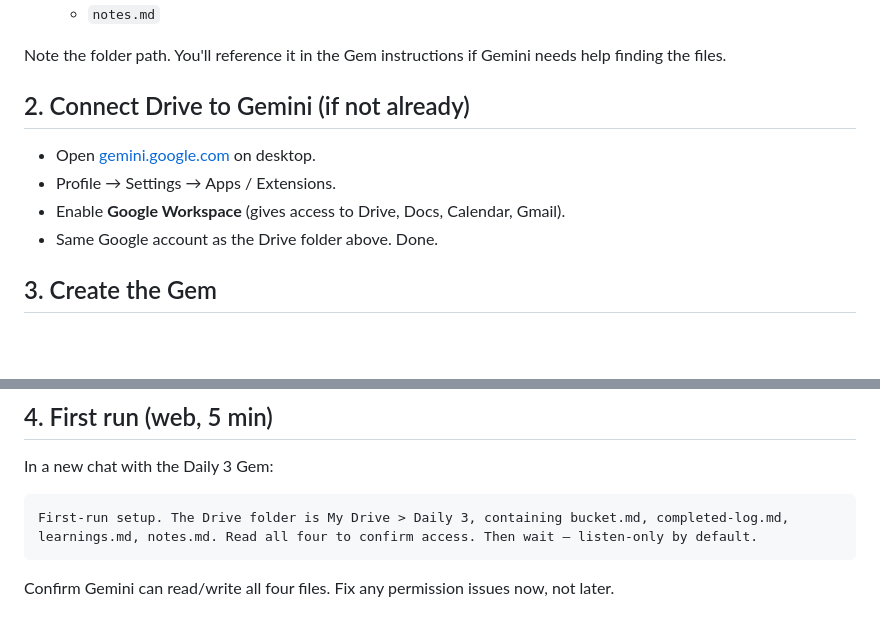
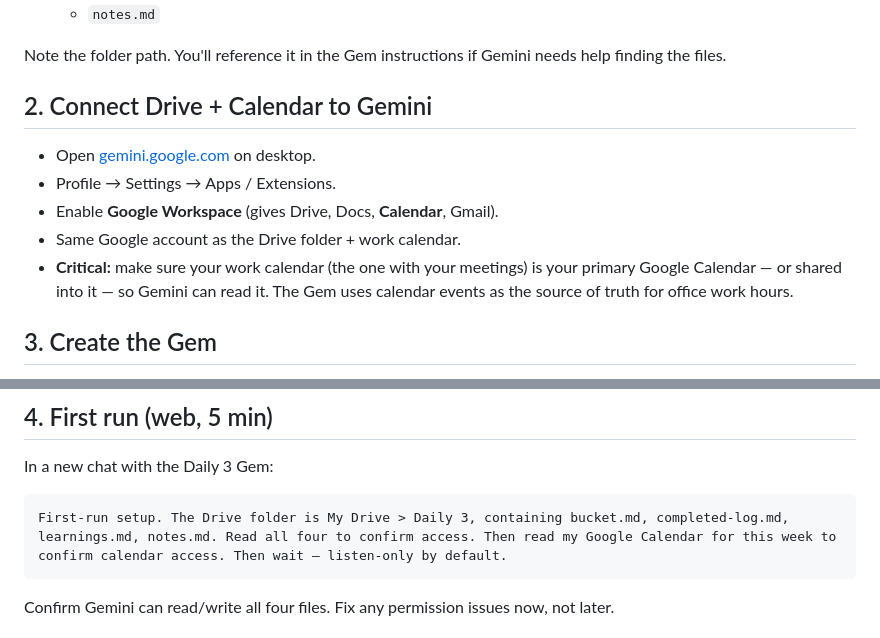
Before and after one commit to itsmunishbhardwaj/side-quests, a Markdown page: priority-list/gemini-gem/setup.md, 2 parts joined by grey strips. Drawn GitHub-style; blank space fills up the shorter version.

````diff
--- a/priority-list/gemini-gem/setup.md
+++ b/priority-list/gemini-gem/setup.md
@@ -15,12 +15,13 @@ On any device, in Google Drive:
 
 Note the folder path. You'll reference it in the Gem instructions if Gemini needs help finding the files.
 
-## 2. Connect Drive to Gemini (if not already)
+## 2. Connect Drive + Calendar to Gemini
 
 - Open [gemini.google.com](https://gemini.google.com) on desktop.
 - Profile → Settings → Apps / Extensions.
-- Enable **Google Workspace** (gives access to Drive, Docs, Calendar, Gmail).
-- Same Google account as the Drive folder above. Done.
+- Enable **Google Workspace** (gives Drive, Docs, **Calendar**, Gmail).
+- Same Google account as the Drive folder + work calendar.
+- **Critical:** make sure your work calendar (the one with your meetings) is your primary Google Calendar — or shared into it — so Gemini can read it. The Gem uses calendar events as the source of truth for office work hours.
 
 ## 3. Create the Gem
 
@@ -36,7 +37,7 @@ Note the folder path. You'll reference it in the Gem instructions if Gemini need
 In a new chat with the Daily 3 Gem:
 
 ```
-First-run setup. The Drive folder is My Drive > Daily 3, containing bucket.md, completed-log.md, learnings.md, notes.md. Read all four to confirm access. Then wait — listen-only by default.
+First-run setup. The Drive folder is My Drive > Daily 3, containing bucket.md, completed-log.md, learnings.md, notes.md. Read all four to confirm access. Then read my Google Calendar for this week to confirm calendar access. Then wait — listen-only by default.
 ```
 
 Confirm Gemini can read/write all four files. Fix any permission issues now, not later.
````
Also changed, not shown: priority-list/gemini-gem/system-prompt.md (+32 -21 lines), 1 other file.
